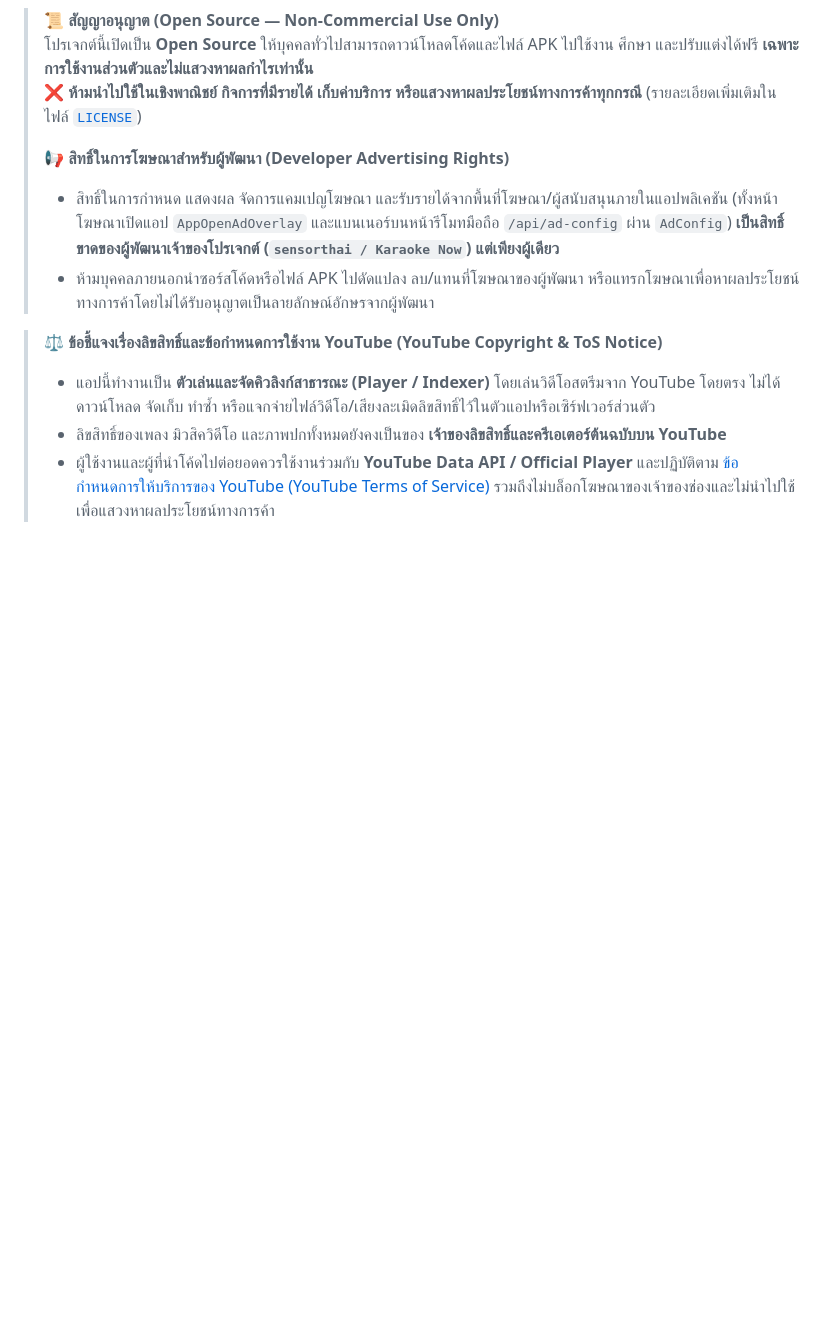
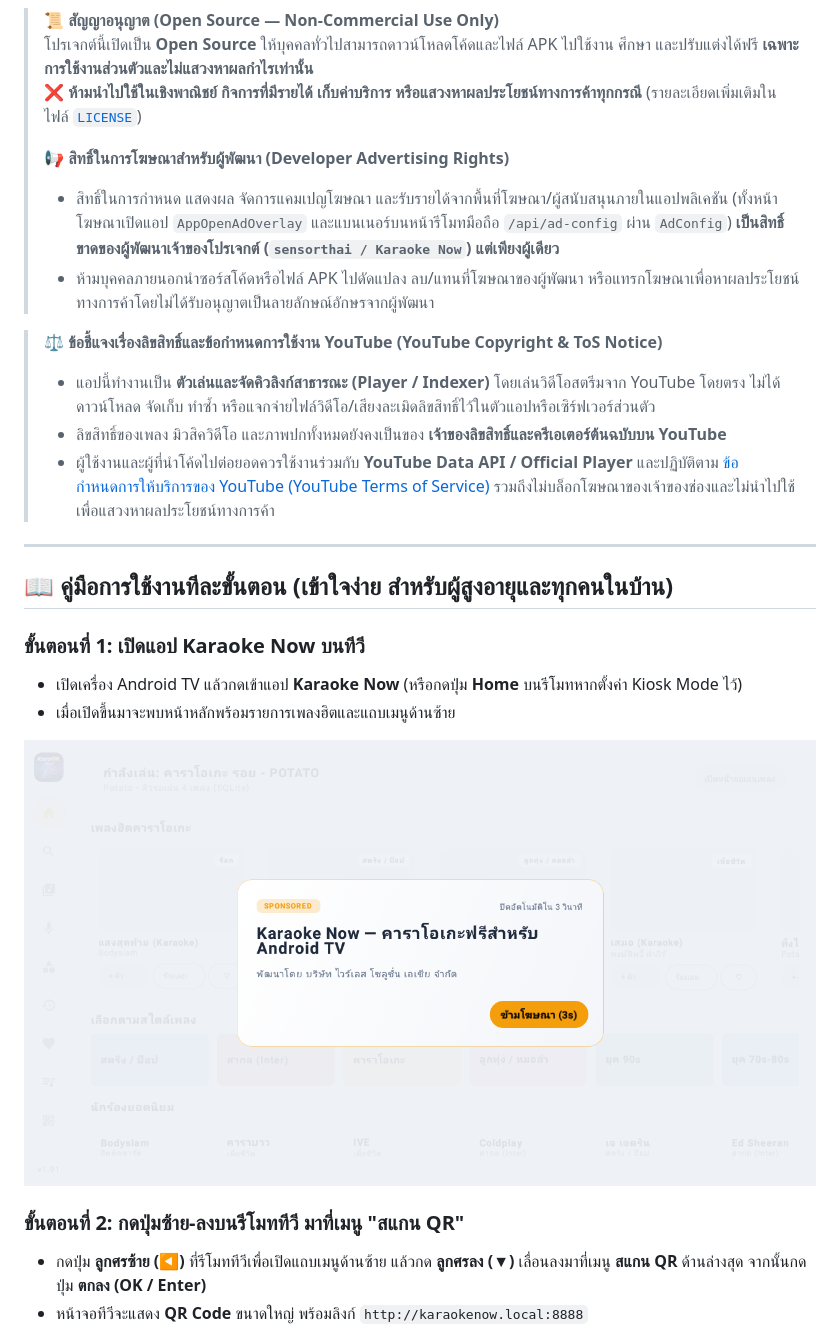
Before and after one commit to sensorthai/KaraokeNow, a Markdown page: README.md, the part around one of its changes. GitHub-like rendering; pictures changed too: docs/step1-tv-home.png (added); blank space fills up the shorter version.

Commit message:
Add senior-friendly step-by-step visual guide to README.md

```diff
--- a/README.md
+++ b/README.md
@@ -14,3 +14,18 @@
 > - แอปนี้ทำงานเป็น **ตัวเล่นและจัดคิวลิงก์สาธารณะ (Player / Indexer)** โดยเล่นวิดีโอสตรีมจาก YouTube โดยตรง ไม่ได้ดาวน์โหลด จัดเก็บ ทำซ้ำ หรือแจกจ่ายไฟล์วิดีโอ/เสียงละเมิดลิขสิทธิ์ไว้ในตัวแอปหรือเซิร์ฟเวอร์ส่วนตัว
 > - ลิขสิทธิ์ของเพลง มิวสิควิดีโอ และภาพปกทั้งหมดยังคงเป็นของ **เจ้าของลิขสิทธิ์และครีเอเตอร์ต้นฉบับบน YouTube**
 > - ผู้ใช้งานและผู้ที่นำโค้ดไปต่อยอดควรใช้งานร่วมกับ **YouTube Data API / Official Player** และปฏิบัติตาม [ข้อกำหนดการให้บริการของ YouTube (YouTube Terms of Service)](https://www.youtube.com/t/terms) รวมถึงไม่บล็อกโฆษณาของเจ้าของช่องและไม่นำไปใช้เพื่อแสวงหาผลประโยชน์ทางการค้า
+
+---
+
+## 📖 คู่มือการใช้งานทีละขั้นตอน (เข้าใจง่าย สำหรับผู้สูงอายุและทุกคนในบ้าน)
+
+### ขั้นตอนที่ 1: เปิดแอป Karaoke Now บนทีวี
+- เปิดเครื่อง Android TV แล้วกดเข้าแอป **Karaoke Now** (หรือกดปุ่ม **Home** บนรีโมทหากตั้งค่า Kiosk Mode ไว้)
+- เมื่อเปิดขึ้นมาจะพบหน้าหลักพร้อมรายการเพลงฮิตและแถบเมนูด้านซ้าย
+
+![ขั้นตอนที่ 1 หน้าแรกของแอปบนทีวี](docs/step1-tv-home.png)
+
+### ขั้นตอนที่ 2: กดปุ่มซ้าย-ลงบนรีโมททีวี มาที่เมนู "สแกน QR"
+- กดปุ่ม **ลูกศรซ้าย (◀)** ที่รีโมททีวีเพื่อเปิดแถบเมนูด้านซ้าย แล้วกด **ลูกศรลง (▼)** เลื่อนลงมาที่เมนู **สแกน QR** ด้านล่างสุด จากนั้นกดปุ่ม **ตกลง (OK / Enter)**
+- หน้าจอทีวีจะแสดง **QR Code** ขนาดใหญ่ พร้อมลิงก์ `http://karaokenow.local:8888`
+
```
Also changed, not shown: other parts of README.md (+13 -0 lines), docs/step2-tv-qr.png (added), docs/step3-mobile-remote.png (added), docs/step4-tv-queue.png (added).
